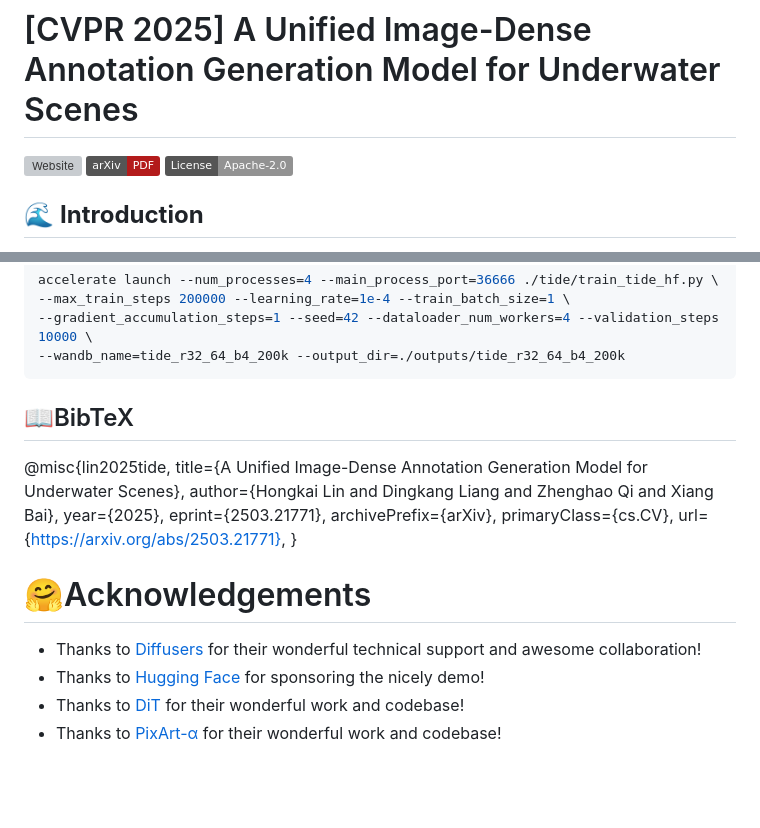
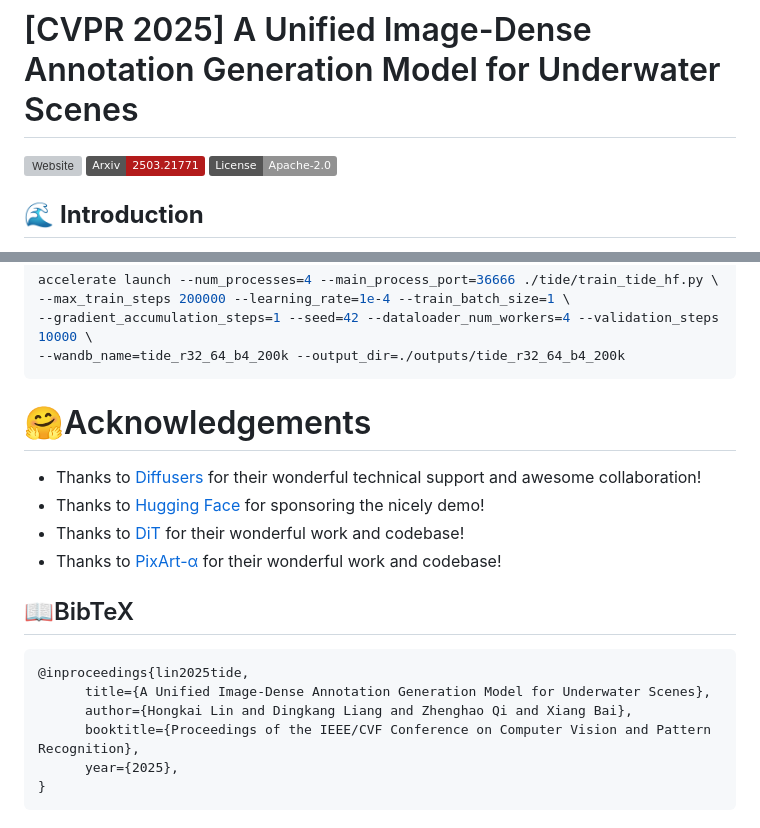
Before and after one commit to HongkLin/TIDE, a Markdown page: README.md, 2 parts joined by grey strips. Drawn GitHub-style; badges without logos; blank space fills up the shorter version; grey boxes are pictures that could not be loaded.

````diff
--- a/README.md
+++ b/README.md
@@ -2,7 +2,7 @@
 
 
 [![Website](asset/docs/badge-website.svg)](https://hongklin.github.io/TIDE/)
-[![Paper](https://img.shields.io/badge/arXiv-PDF-b31b1b)](https://arxiv.org/abs/2503.21771)
+[![arXiv](https://img.shields.io/badge/Arxiv-2503.21771-b31b1b.svg?logo=arXiv)](https://arxiv.org/abs/2503.21771)
 [![License](https://img.shields.io/badge/License-Apache--2.0-929292)](https://www.apache.org/licenses/LICENSE-2.0)
 
 ## 🌊 **Introduction**
@@ -66,21 +66,18 @@ accelerate launch --num_processes=4 --main_process_port=36666 ./tide/train_tide_
 --wandb_name=tide_r32_64_b4_200k --output_dir=./outputs/tide_r32_64_b4_200k
 ```
 
-
-## 📖BibTeX
-@misc{lin2025tide,
-      title={A Unified Image-Dense Annotation Generation Model for Underwater Scenes},
-      author={Hongkai Lin and Dingkang Liang and Zhenghao Qi and Xiang Bai},
-      year={2025},
-      eprint={2503.21771},
-      archivePrefix={arXiv},
-      primaryClass={cs.CV},
-      url={https://arxiv.org/abs/2503.21771},
-}
-
-
 # 🤗Acknowledgements
 - Thanks to [Diffusers](https://github.com/huggingface/diffusers) for their wonderful technical support and awesome collaboration!
 - Thanks to [Hugging Face](https://github.com/huggingface) for sponsoring the nicely demo!
 - Thanks to [DiT](https://github.com/facebookresearch/DiT) for their wonderful work and codebase!
 - Thanks to [PixArt-α](https://github.com/PixArt-alpha/PixArt-alpha) for their wonderful work and codebase!
+
+## 📖BibTeX
+```
+@inproceedings{lin2025tide,
+      title={A Unified Image-Dense Annotation Generation Model for Underwater Scenes},
+      author={Hongkai Lin and Dingkang Liang and Zhenghao Qi and Xiang Bai},
+      booktitle={Proceedings of the IEEE/CVF Conference on Computer Vision and Pattern Recognition},
+      year={2025},
+}
+```
````
